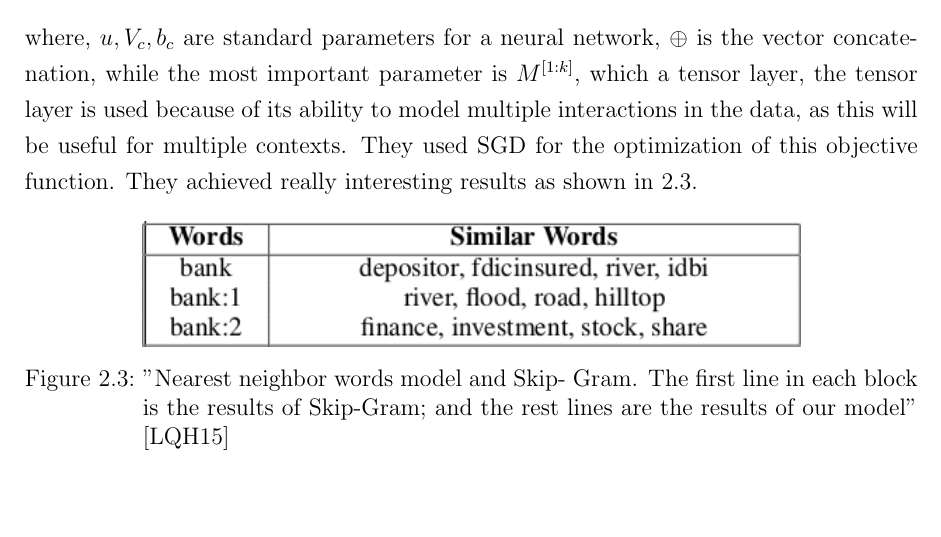
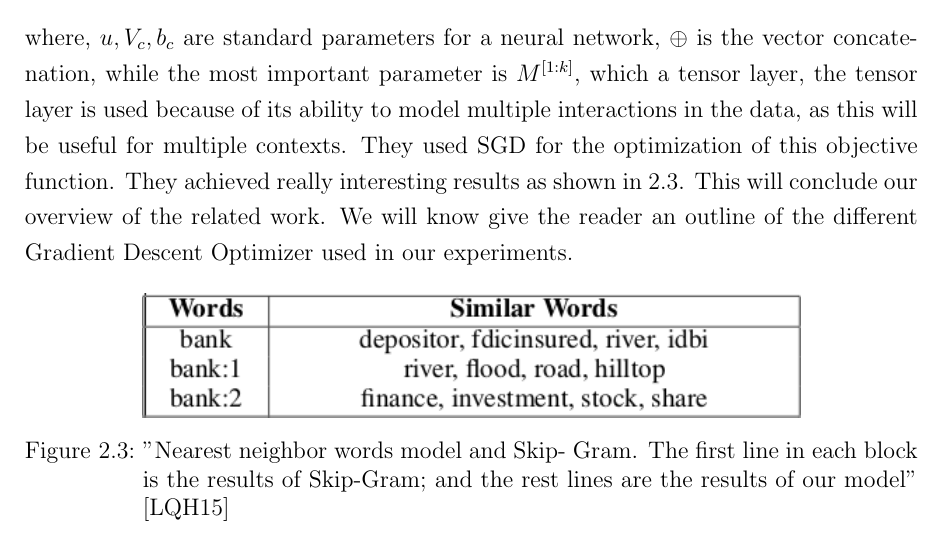
Before and after one commit to c3dric373/bachelorThesis, a LaTeX thesis (thesis_template/thesis.tex, which reads thesis_template/chapters/background.tex): part of page 18 of 58, cut so that both start at the same text. Compiled offline with pdfLaTeX.

Commit message:
transition context sensitive we to optimizers

```diff
--- a/thesis_template/chapters/background.tex
+++ b/thesis_template/chapters/background.tex
@@ -108,7 +108,7 @@ This approach uses the same negative sample technique as described in the previo
 \begin{equation}
 g(w,c,t) = u^T \sigma(w^TM^{[1:k]}t+V_c^T(w \oplus t) + b_c)
 \end{equation}
-where, $u, V_c, b_c$ are standard parameters for a neural network, $\oplus$ is the vector concatenation, while the most important parameter is $M^{[1:k]}$, which a tensor layer, the tensor layer is used because of its ability to model multiple interactions in the data, as this will be useful for multiple contexts. They used SGD for the optimization of this objective function.  They achieved really interesting results as shown in \ref{fig:multipleContext}.
+where, $u, V_c, b_c$ are standard parameters for a neural network, $\oplus$ is the vector concatenation, while the most important parameter is $M^{[1:k]}$, which a tensor layer, the tensor layer is used because of its ability to model multiple interactions in the data, as this will be useful for multiple contexts. They used SGD for the optimization of this objective function.  They achieved really interesting results as shown in \ref{fig:multipleContext}. This will conclude our overview of the related work. We will know give the reader an outline of the different Gradient Descent Optimizer used in our experiments.
 \begin{figure}[ht]
     \centering
             \includegraphics[scale=0.7]{images/multipleContext.png}
```
